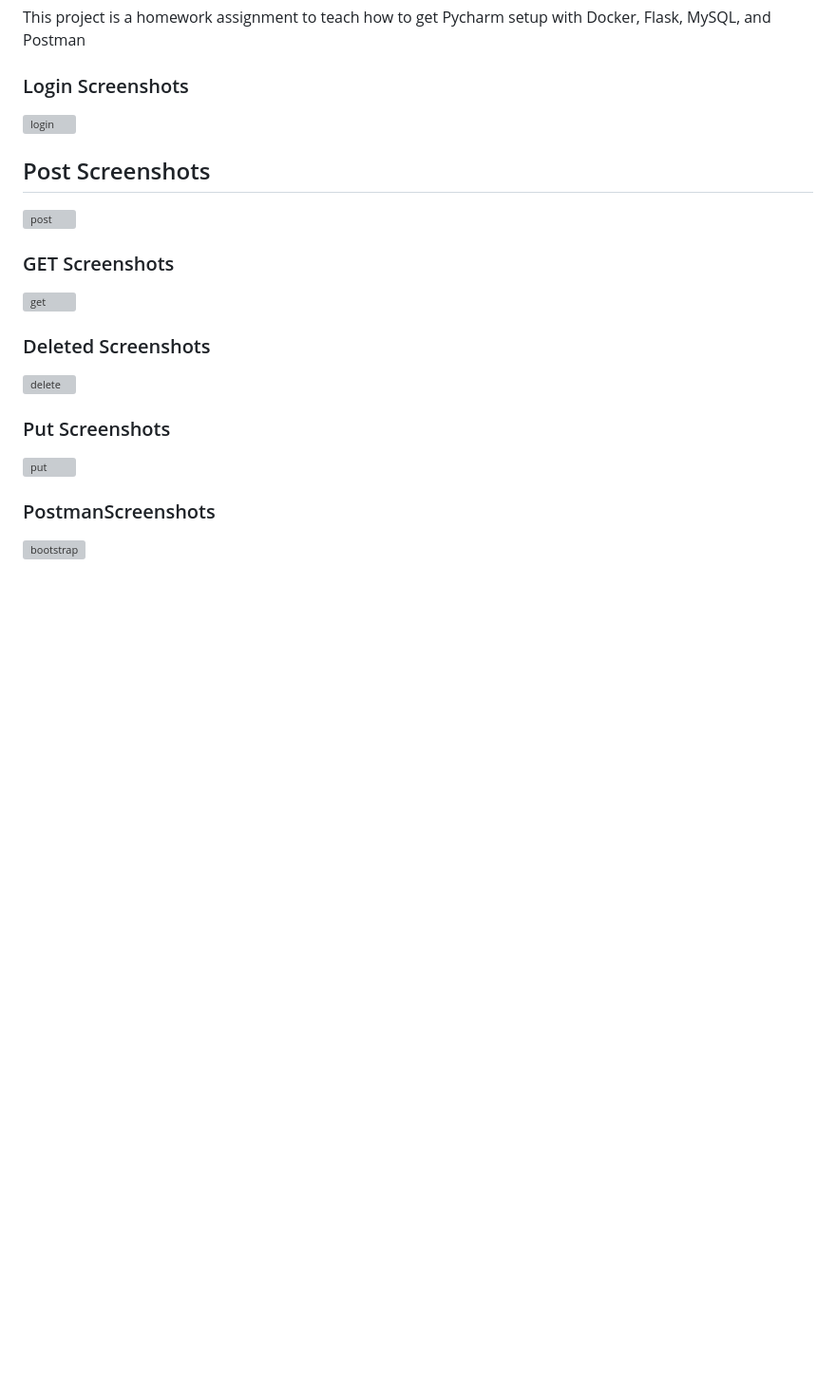
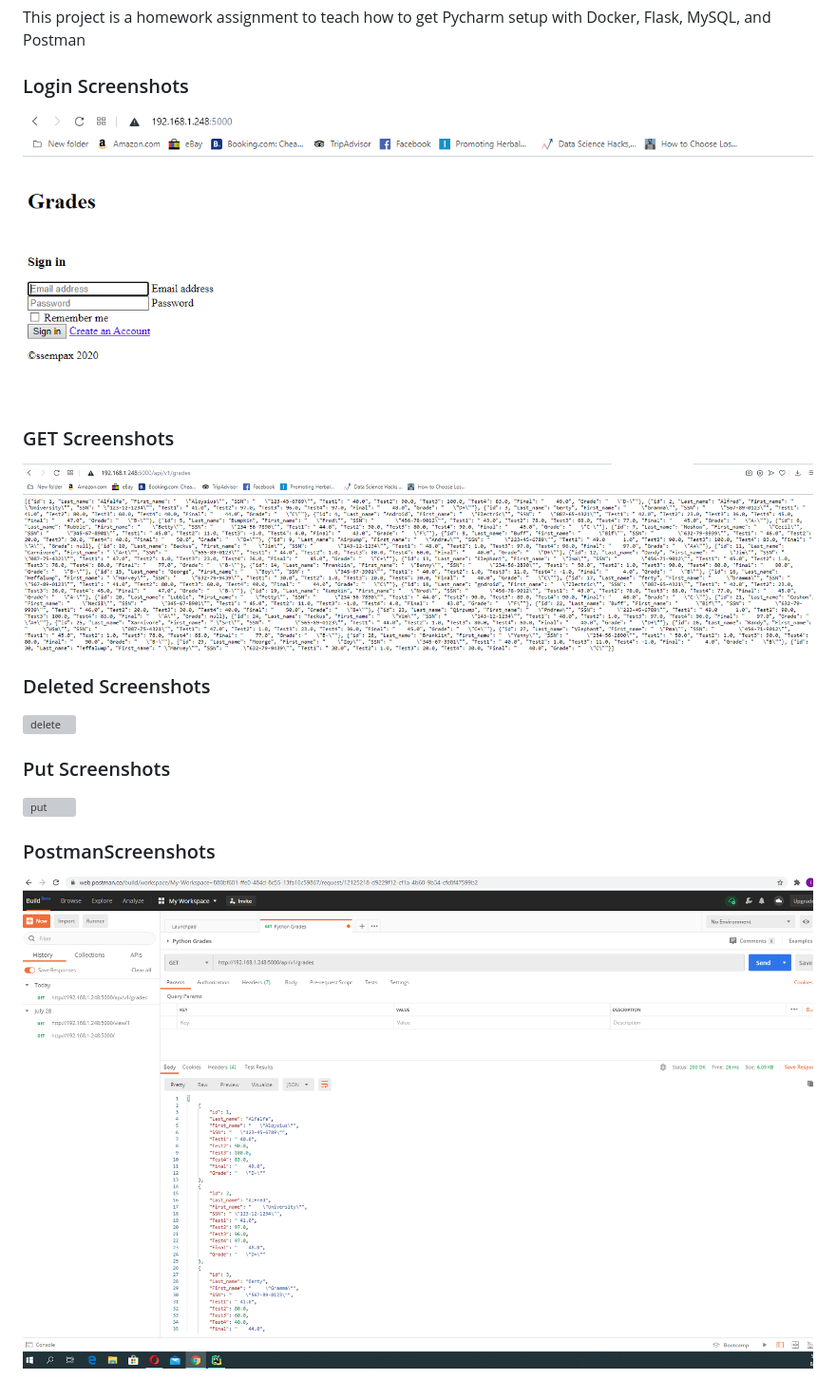
Before and after one commit to ssempax1/WebindividualFinal, a Markdown page: README.MD, the part around the change. Shown: that part at 95% size. Rendered like a GitHub page; pictures changed too: screenshots/json.PNG (added), screenshots/login.PNG (added), screenshots/postman.PNG (added); blank space fills up the shorter version; grey boxes are pictures that could not be loaded.

```diff
--- a/README.MD
+++ b/README.MD
@@ -5,13 +5,10 @@ This project is a homework assignment to teach how to get Pycharm setup with Doc
 
 
 ### Login Screenshots
-![login](screenshots/)
-
-## Post Screenshots
-![post](screenshots/)
+![login](screenshots/login.PNG)
 
 ### GET Screenshots
-![get](screenshots/)
+![get](screenshots/json.PNG)
 
 ### Deleted Screenshots
 ![delete](screenshots/)
@@ -20,4 +17,4 @@ This project is a homework assignment to teach how to get Pycharm setup with Doc
 ![put](screenshots/)
 
 ### PostmanScreenshots
-![bootstrap](screenshots/)
+![bootstrap](screenshots/postman.PNG)
```
